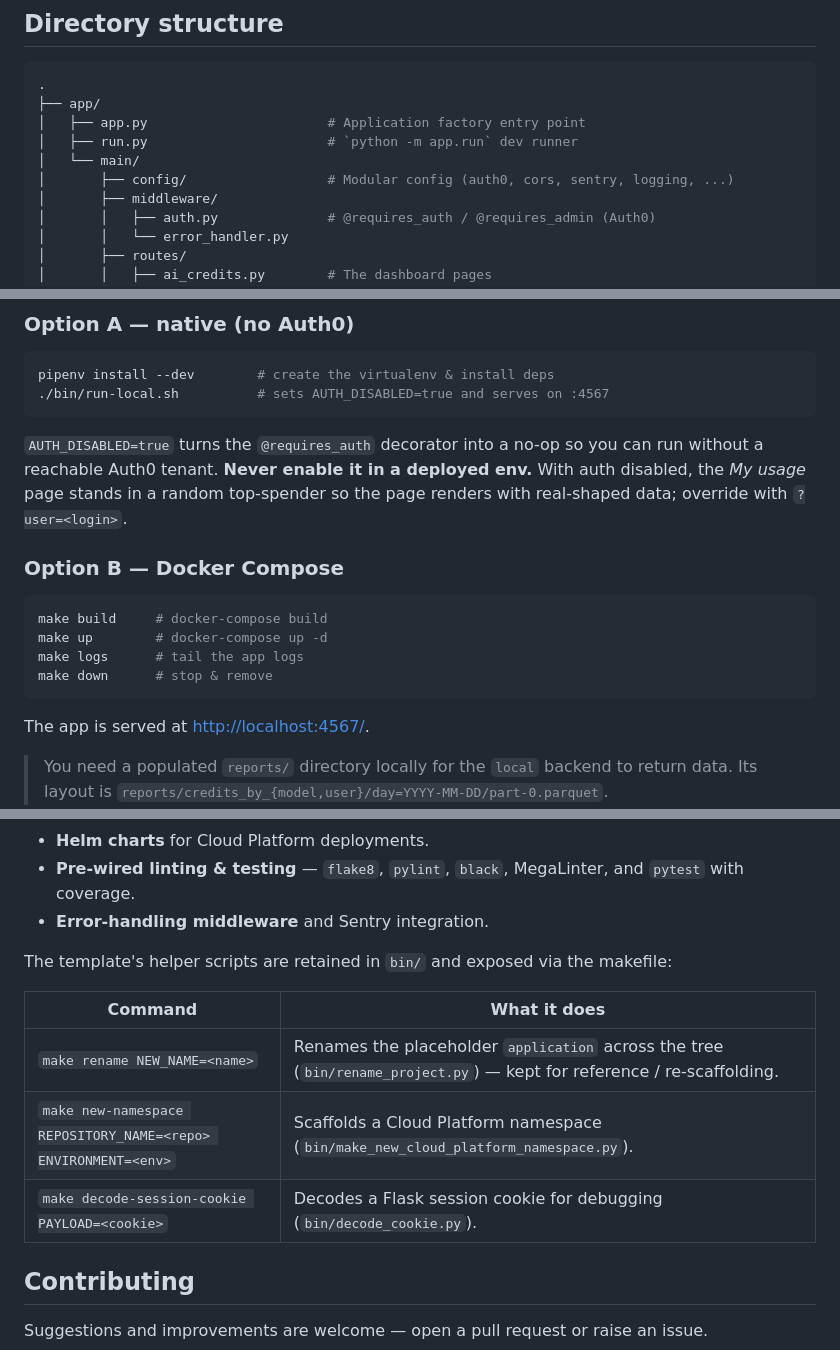
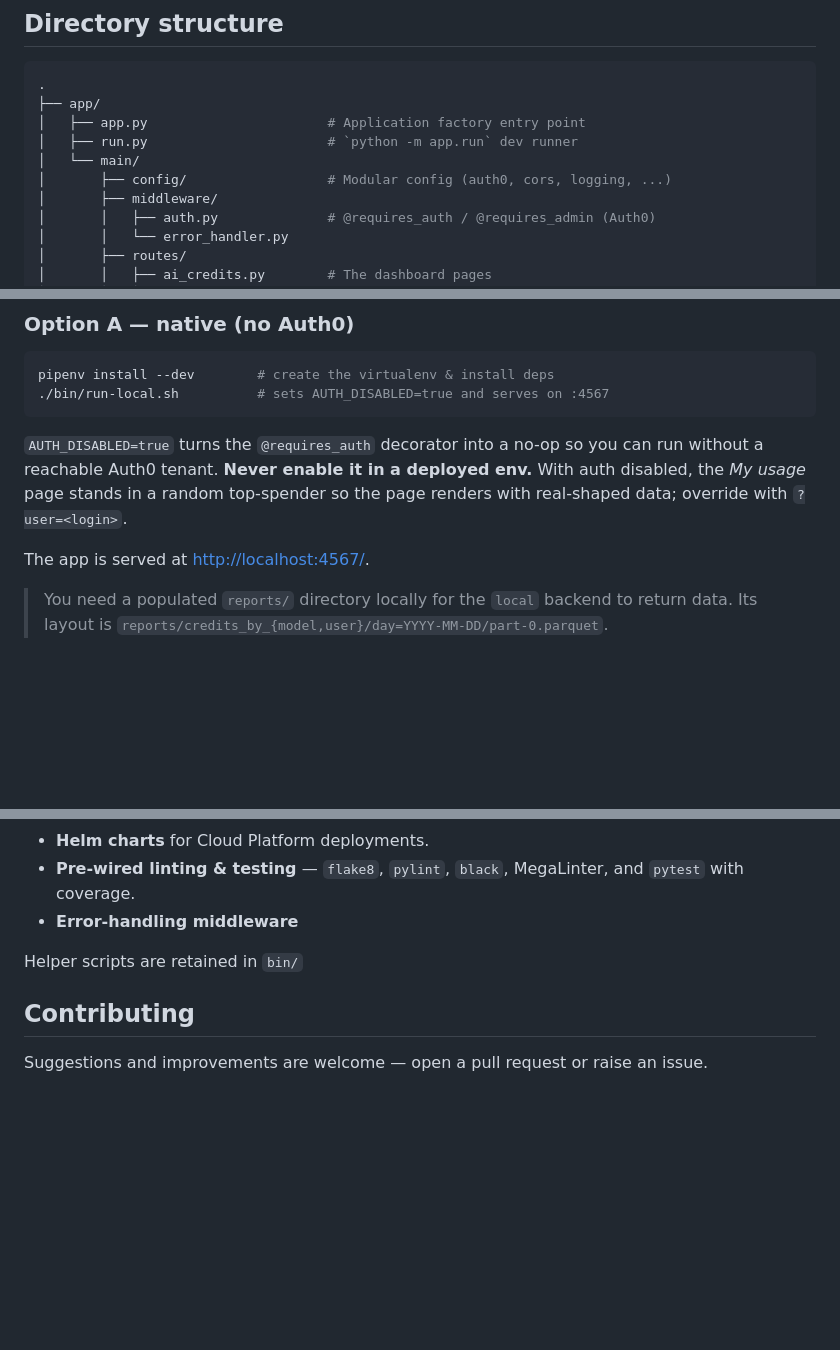
Before and after one commit to ministryofjustice/moj-copilot-ai-credits-dashboard, a Markdown page: README.md, 3 parts joined by grey strips. Rendered like a GitHub page; blank space fills up the shorter version.

Commit message:
some README corrections

````diff
--- a/README.md
+++ b/README.md
@@ -75,7 +75,7 @@ roughly once a day.
 │   ├── app.py                       # Application factory entry point
 │   ├── run.py                       # `python -m app.run` dev runner
 │   └── main/
-│       ├── config/                  # Modular config (auth0, cors, sentry, logging, ...)
+│       ├── config/                  # Modular config (auth0, cors, logging, ...)
 │       ├── middleware/
 │       │   ├── auth.py              # @requires_auth / @requires_admin (Auth0)
 │       │   └── error_handler.py
@@ -118,15 +118,6 @@ run without a reachable Auth0 tenant. **Never enable it in a deployed env.** Wit
 auth disabled, the *My usage* page stands in a random top-spender so the page
 renders with real-shaped data; override with `?user=<login>`.
 
-### Option B — Docker Compose
-
-```bash
-make build     # docker-compose build
-make up        # docker-compose up -d
-make logs      # tail the app logs
-make down      # stop & remove
-```
-
 The app is served at <http://localhost:4567/>.
 
 > You need a populated `reports/` directory locally for the `local` backend to
@@ -208,15 +198,10 @@ and it keeps several useful pieces of that template's scaffolding:
 * **Helm charts** for Cloud Platform deployments.
 * **Pre-wired linting & testing** — `flake8`, `pylint`, `black`, MegaLinter, and
   `pytest` with coverage.
-* **Error-handling middleware** and Sentry integration.
+* **Error-handling middleware**
 
-The template's helper scripts are retained in `bin/` and exposed via the makefile:
+Helper scripts are retained in `bin/`
 
-| Command | What it does |
-|---------|--------------|
-| `make rename NEW_NAME=<name>` | Renames the placeholder `application` across the tree (`bin/rename_project.py`) — kept for reference / re-scaffolding. |
-| `make new-namespace REPOSITORY_NAME=<repo> ENVIRONMENT=<env>` | Scaffolds a Cloud Platform namespace (`bin/make_new_cloud_platform_namespace.py`). |
-| `make decode-session-cookie PAYLOAD=<cookie>` | Decodes a Flask session cookie for debugging (`bin/decode_cookie.py`). |
 
 ## Contributing
 
````
Also changed, not shown: other parts of README.md (+0 -1 lines).
